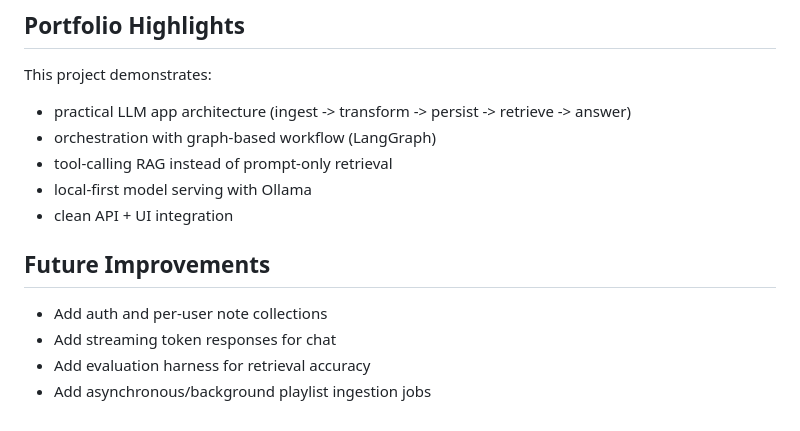
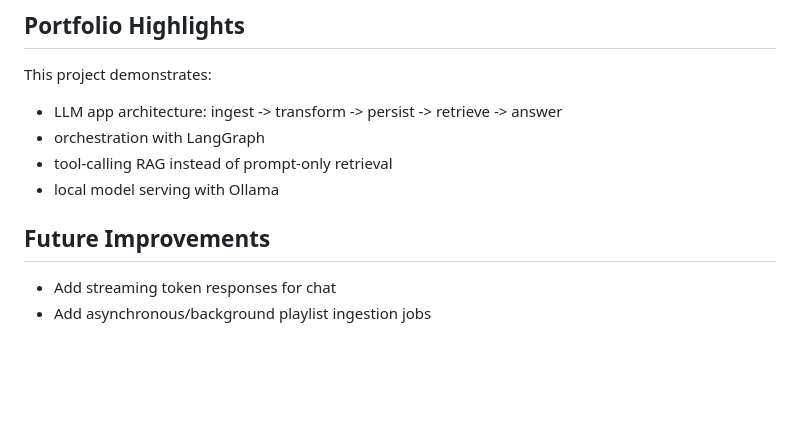
Before and after one commit to user-anto/AI-ML-Projects, a Markdown page: Take Notes/README.md, the part around the change. GitHub-like rendering; blank space fills up the shorter version.

```diff
--- a/Take Notes/README.md
+++ b/Take Notes/README.md
@@ -171,15 +171,12 @@ Response:
 ## Portfolio Highlights
 
 This project demonstrates:
-- practical LLM app architecture (ingest -> transform -> persist -> retrieve -> answer)
-- orchestration with graph-based workflow (LangGraph)
+- LLM app architecture: ingest -> transform -> persist -> retrieve -> answer
+- orchestration with LangGraph
 - tool-calling RAG instead of prompt-only retrieval
-- local-first model serving with Ollama
-- clean API + UI integration
+- local model serving with Ollama
 
 ## Future Improvements
 
-- Add auth and per-user note collections
 - Add streaming token responses for chat
-- Add evaluation harness for retrieval accuracy
 - Add asynchronous/background playlist ingestion jobs
```
Also changed, not shown: AI Roaster/README.md (added, +50 -0 lines).
